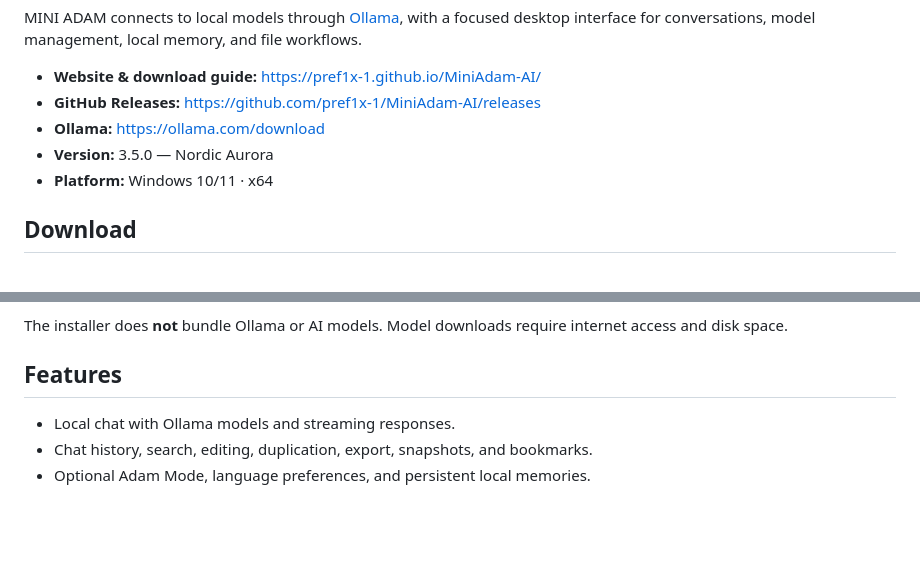
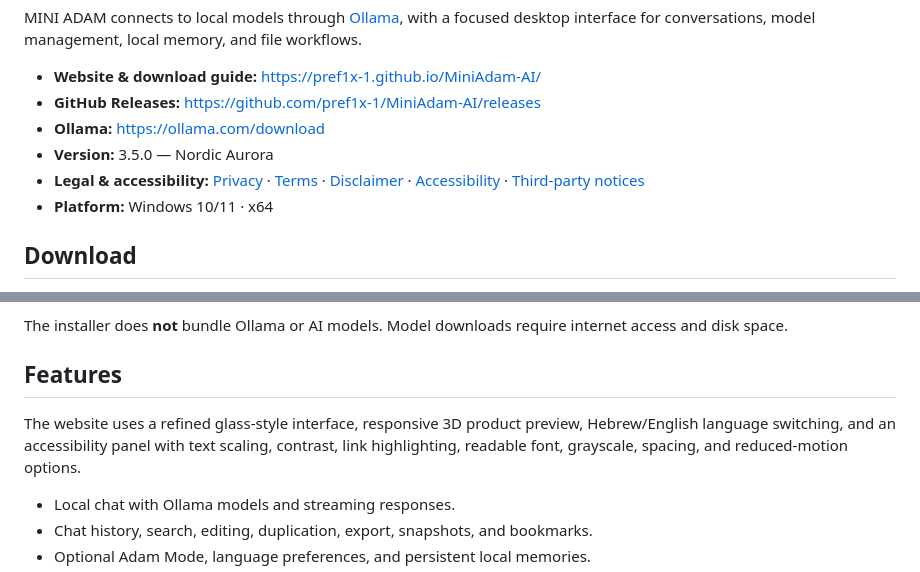
Before and after one commit to pref1x-1/MiniAdam-AI, a Markdown page: README.md, 2 parts joined by grey strips. Drawn GitHub-style; blank space fills up the shorter version.

Commit message:
Document legal pages, accessibility and font licensing

```diff
--- a/README.md
+++ b/README.md
@@ -8,6 +8,7 @@ MINI ADAM connects to local models through [Ollama](https://ollama.com), with a
 - **GitHub Releases:** https://github.com/pref1x-1/MiniAdam-AI/releases
 - **Ollama:** https://ollama.com/download
 - **Version:** 3.5.0 — Nordic Aurora
+- **Legal & accessibility:** [Privacy](./docs/privacy.html) · [Terms](./docs/terms.html) · [Disclaimer](./docs/disclaimer.html) · [Accessibility](./docs/accessibility.html) · [Third-party notices](./docs/third-party.html)
 - **Platform:** Windows 10/11 · x64
 
 ## Download
@@ -28,6 +29,9 @@ The website automatically finds an uploaded installer asset whose filename start
 The installer does **not** bundle Ollama or AI models. Model downloads require internet access and disk space.
 
 ## Features
+
+The website uses a refined glass-style interface, responsive 3D product preview, Hebrew/English language switching, and an accessibility panel with text scaling, contrast, link highlighting, readable font, grayscale, spacing, and reduced-motion options.
+
 
 - Local chat with Ollama models and streaming responses.
 - Chat history, search, editing, duplication, export, snapshots, and bookmarks.
```
